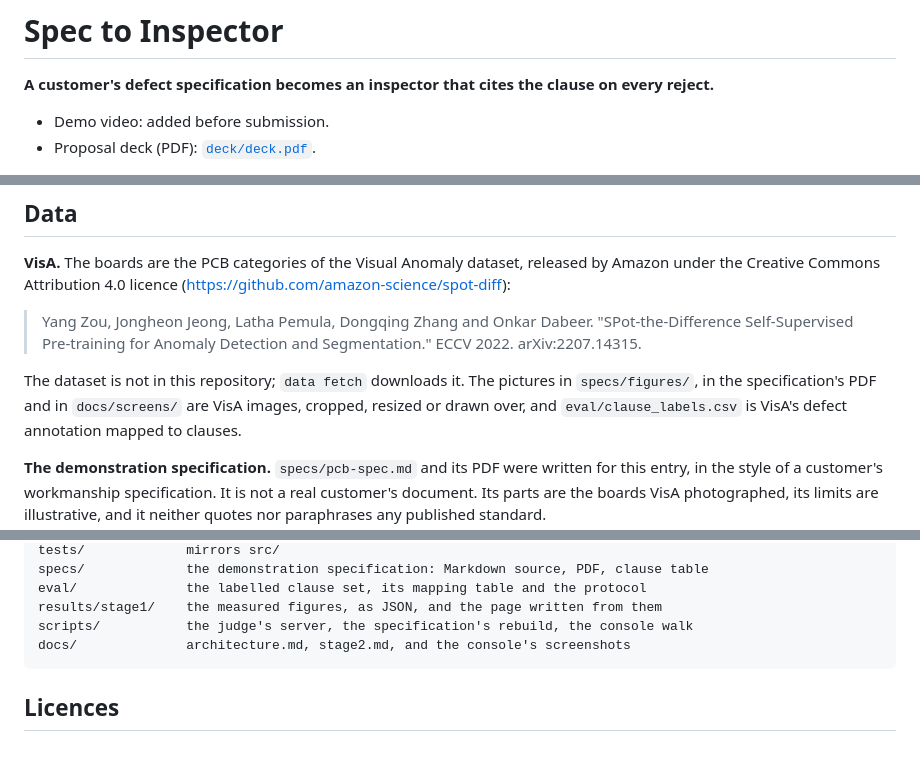
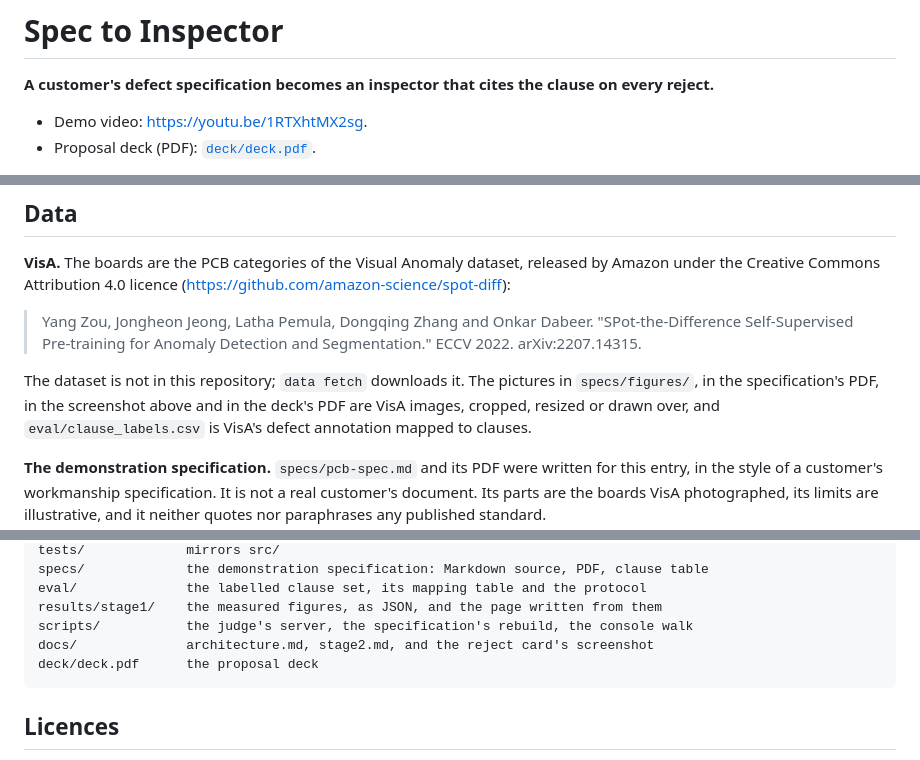
Before and after one commit to BrianIsaac/spec-to-inspector, a Markdown page: README.md, 3 parts joined by grey strips. GitHub-like rendering.

Commit message:
docs(readme): the video address, and only what the public copy holds

````diff
--- a/README.md
+++ b/README.md
@@ -2,7 +2,7 @@
 
 **A customer's defect specification becomes an inspector that cites the clause on every reject.**
 
-- Demo video: added before submission.
+- Demo video: <https://youtu.be/1RTXhtMX2sg>.
 - Proposal deck (PDF): [`deck/deck.pdf`](deck/deck.pdf).
 
 An entry to the ASUS UGen AI League Innovation Hackathon 2026: Workplace AI,
@@ -355,8 +355,9 @@ released by Amazon under the Creative Commons Attribution 4.0 licence
 > and Segmentation." ECCV 2022. arXiv:2207.14315.
 
 The dataset is not in this repository; `data fetch` downloads it. The
-pictures in `specs/figures/`, in the specification's PDF and in
-`docs/screens/` are VisA images, cropped, resized or drawn over, and
+pictures in `specs/figures/`, in the specification's PDF, in the
+screenshot above and in the deck's PDF are VisA images, cropped, resized or
+drawn over, and
 `eval/clause_labels.csv` is VisA's defect annotation mapped to clauses.
 
 **The demonstration specification.** `specs/pcb-spec.md` and its PDF were
@@ -382,7 +383,8 @@ specs/             the demonstration specification: Markdown source, PDF, clause
 eval/              the labelled clause set, its mapping table and the protocol
 results/stage1/    the measured figures, as JSON, and the page written from them
 scripts/           the judge's server, the specification's rebuild, the console walk
-docs/              architecture.md, stage2.md, and the console's screenshots
+docs/              architecture.md, stage2.md, and the reject card's screenshot
+deck/deck.pdf      the proposal deck
 ```
 
 ## Licences
````
